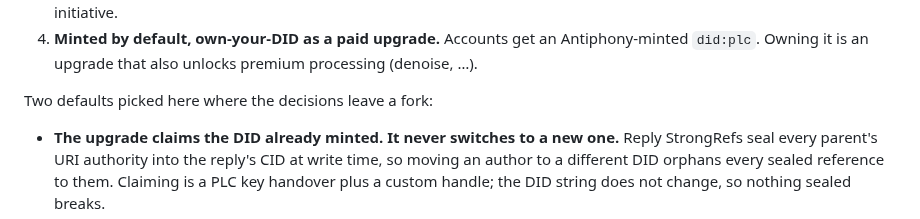
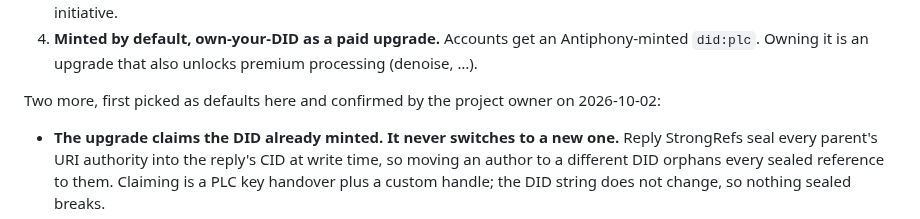
Before and after one commit to bbthorson/antiphony, a Markdown page: specs/did-plc-and-multi-did-tenancy.md, the part around the change. Drawn GitHub-style.

Commit message:
docs(spec): mark claim-not-switch as decided
Co-Authored-By: Claude Opus 5.5 (1M context) <noreply@anthropic.com>
Claude-Session: https://claude.ai/code/session_01JCBTuvWCBkuHxFETVpmGXX

```diff
--- a/specs/did-plc-and-multi-did-tenancy.md
+++ b/specs/did-plc-and-multi-did-tenancy.md
@@ -25,7 +25,8 @@ does not reopen them.
    Antiphony-minted `did:plc`. Owning it is an upgrade that also unlocks
    premium processing (denoise, …).
 
-Two defaults picked here where the decisions leave a fork:
+Two more, first picked as defaults here and confirmed by the project owner on
+2026-10-02:
 
 - **The upgrade claims the DID already minted. It never switches to a new
   one.** Reply StrongRefs seal every parent's URI authority into the reply's
```
